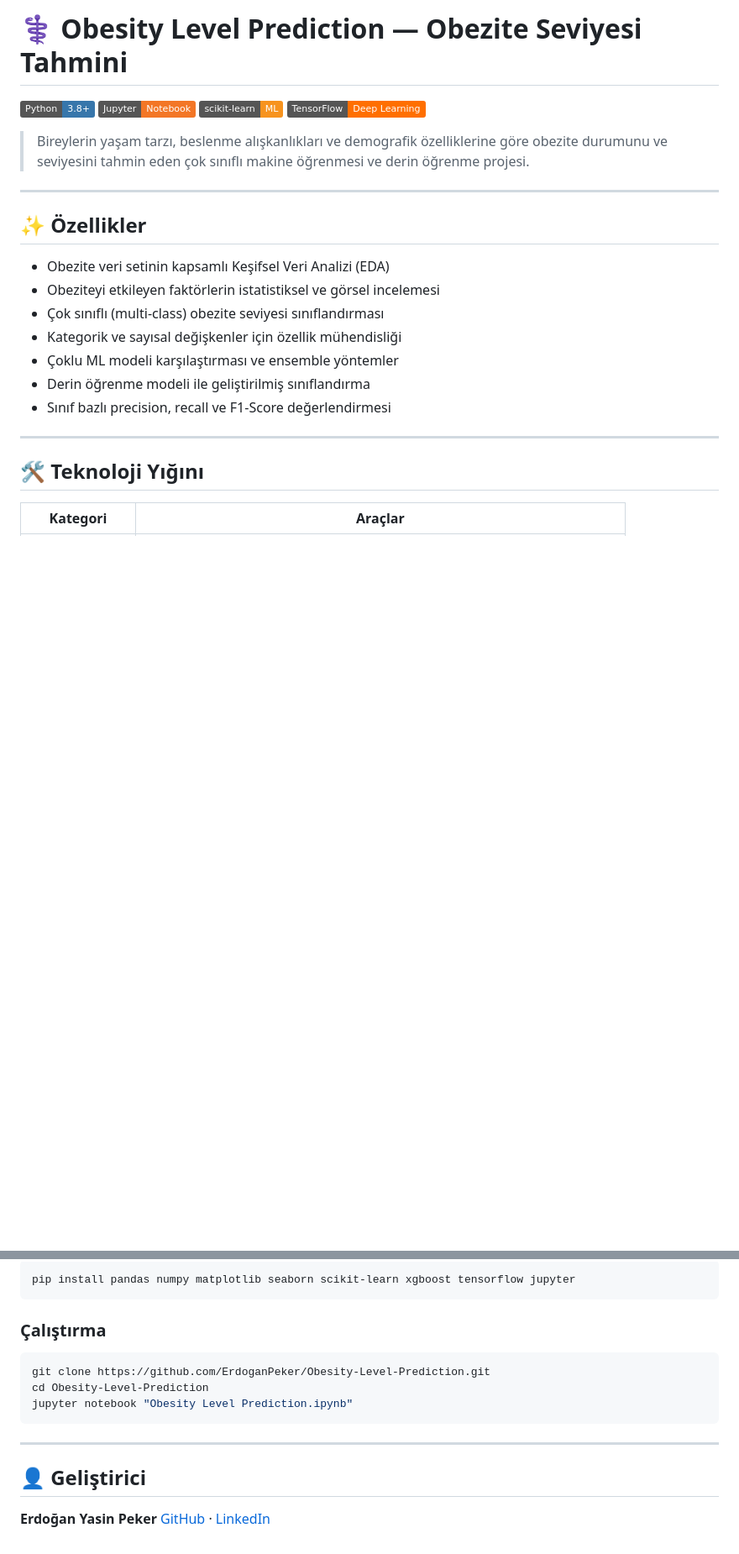
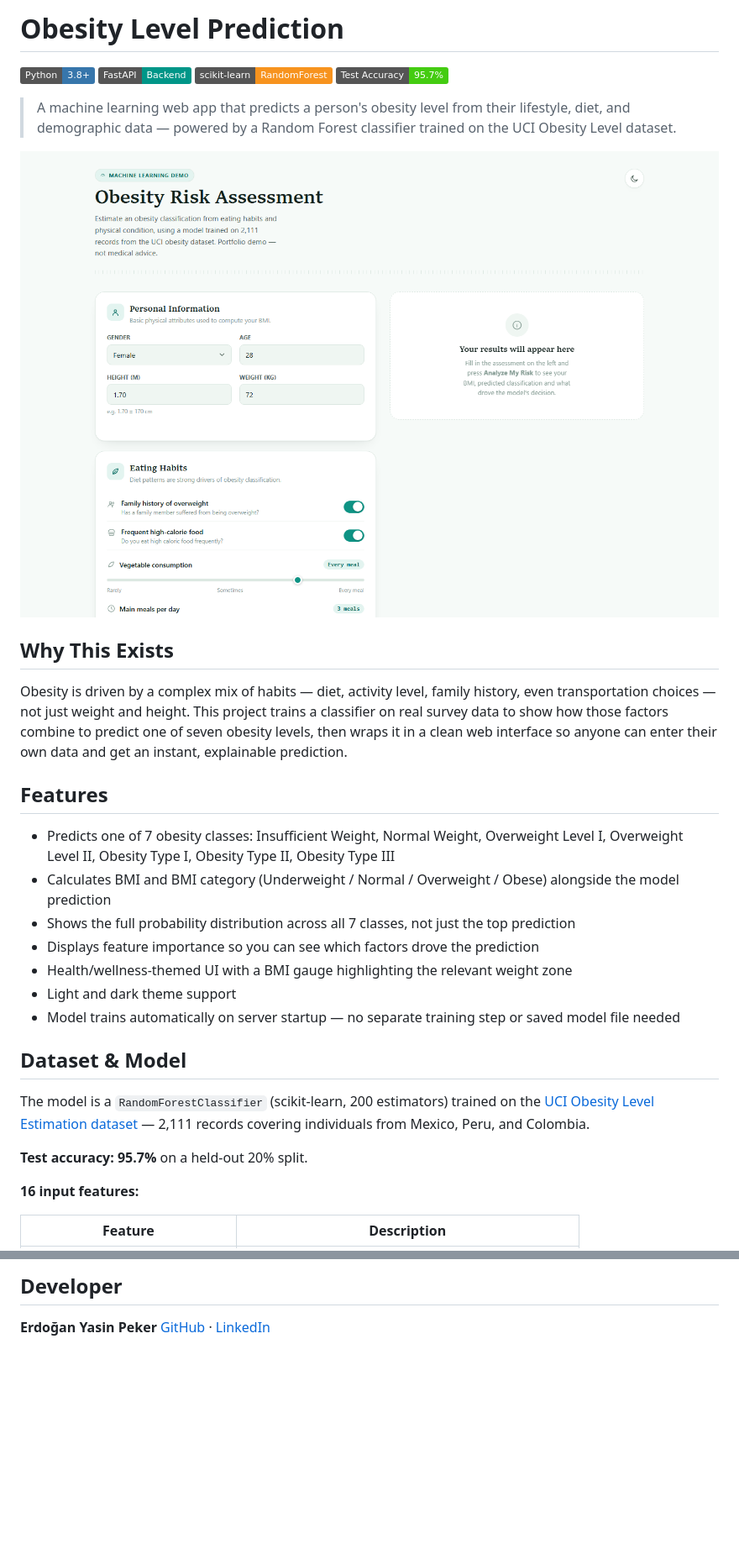
Before and after one commit to ErdoganPeker/Obesity-Level-Prediction, a Markdown page: README.md, 2 parts joined by grey strips. Shown: that part at 84% size. Drawn GitHub-style; pictures changed too: screenshot.png (added); badges without logos; blank space fills up the shorter version.

Commit message:
Add professional README with screenshot

````diff
--- a/README.md
+++ b/README.md
@@ -1,27 +1,35 @@
-# ⚕️ Obesity Level Prediction — Obezite Seviyesi Tahmini
+# Obesity Level Prediction
 
 ![Python](https://img.shields.io/badge/Python-3.8+-3776AB?style=flat&logo=python&logoColor=white)
-![Jupyter](https://img.shields.io/badge/Jupyter-Notebook-F37626?style=flat&logo=jupyter&logoColor=white)
-![scikit-learn](https://img.shields.io/badge/scikit--learn-ML-F7931E?style=flat&logo=scikit-learn&logoColor=white)
-![TensorFlow](https://img.shields.io/badge/TensorFlow-Deep%20Learning-FF6F00?style=flat&logo=tensorflow&logoColor=white)
+![FastAPI](https://img.shields.io/badge/FastAPI-Backend-009688?style=flat&logo=fastapi&logoColor=white)
+![scikit-learn](https://img.shields.io/badge/scikit--learn-RandomForest-F7931E?style=flat&logo=scikit-learn&logoColor=white)
+![Accuracy](https://img.shields.io/badge/Test%20Accuracy-95.7%25-brightgreen?style=flat)
 
-> Bireylerin yaşam tarzı, beslenme alışkanlıkları ve demografik özelliklerine göre obezite durumunu ve seviyesini tahmin eden çok sınıflı makine öğrenmesi ve derin öğrenme projesi.
+> A machine learning web app that predicts a person's obesity level from their lifestyle, diet, and demographic data — powered by a Random Forest classifier trained on the UCI Obesity Level dataset.
 
----
+![Screenshot](screenshot.png)
 
-## ✨ Özellikler
+## Why This Exists
 
-- Obezite veri setinin kapsamlı Keşifsel Veri Analizi (EDA)
-- Obeziteyi etkileyen faktörlerin istatistiksel ve görsel incelemesi
-- Çok sınıflı (multi-class) obezite seviyesi sınıflandırması
-- Kategorik ve sayısal değişkenler için özellik mühendisliği
-- Çoklu ML modeli karşılaştırması ve ensemble yöntemler
-- Derin öğrenme modeli ile geliştirilmiş sınıflandırma
-- Sınıf bazlı precision, recall ve F1-Score değerlendirmesi
+Obesity is driven by a complex mix of habits — diet, activity level, family history, even transportation choices — not just weight and height. This project trains a classifier on real survey data to show how those factors combine to predict one of seven obesity levels, then wraps it in a clean web interface so anyone can enter their own data and get an instant, explainable prediction.
 
----
+## Features
 
-## 🛠️ Teknoloji Yığını
+- Predicts one of 7 obesity classes: Insufficient Weight, Normal Weight, Overweight Level I, Overweight Level II, Obesity Type I, Obesity Type II, Obesity Type III
+- Calculates BMI and BMI category (Underweight / Normal / Overweight / Obese) alongside the model prediction
+- Shows the full probability distribution across all 7 classes, not just the top prediction
+- Displays feature importance so you can see which factors drove the prediction
+- Health/wellness-themed UI with a BMI gauge highlighting the relevant weight zone
+- Light and dark theme support
+- Model trains automatically on server startup — no separate training step or saved model file needed
 
-| Kategori | Araçlar |
+## Dataset & Model
+
+The model is a `RandomForestClassifier` (scikit-learn, 200 estimators) trained on the [UCI Obesity Level Estimation dataset](https://archive.ics.uci.edu/dataset/544/estimation+of+obesity+levels+based+on+eating+habits+and+physical+condition) — 2,111 records covering individuals from Mexico, Peru, and Colombia.
+
+**Test accuracy: 95.7%** on a held-out 20% split.
+
+**16 input features:**
+
+| Feature | Description |
 |---|---|
@@ -74,18 +109,4 @@ Obesity-Level-Prediction/
-```bash
-pip install pandas numpy matplotlib seaborn scikit-learn xgboost tensorflow jupyter
-```
-
-### Çalıştırma
-
-```bash
-git clone https://github.com/ErdoganPeker/Obesity-Level-Prediction.git
-cd Obesity-Level-Prediction
-jupyter notebook "Obesity Level Prediction.ipynb"
-```
-
----
-
-## 👤 Geliştirici
+## Developer
 
 **Erdoğan Yasin Peker**
 [GitHub](https://github.com/ErdoganPeker) · [LinkedIn](https://www.linkedin.com/in/erdogan-yasin-peker-b107ba24b/)
````
Also changed, not shown: other parts of README.md (+66 -39 lines).
